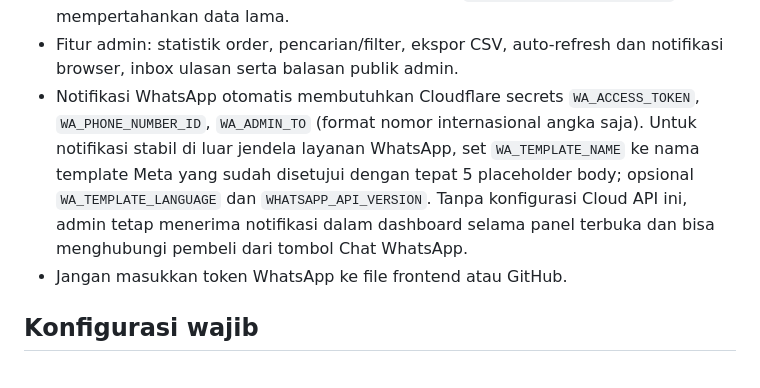
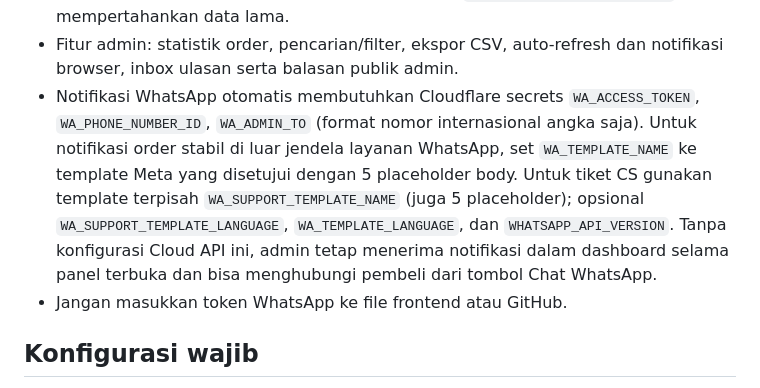
Before and after one commit to riskiwahyuramadan926-crypto/slf-website, a Markdown page: README.md, the part around the change. GitHub-like rendering.

Commit message:
Document separate WhatsApp template for CS ticket alerts

```diff
--- a/README.md
+++ b/README.md
@@ -16,7 +16,7 @@ Store menggunakan Cloudflare Pages Functions dan D1. Pembayaran DANA Bisnis dila
 - Admin operasional mencakup katalog produk berbasis D1 (harga baru dipakai server saat checkout berikutnya), kode promo, ringkasan pelanggan, laporan periode/produk, log tindakan admin, inbox tiket bantuan, pengumuman terjadwal, dan balasan ulasan.
 - Halaman Store memuat katalog aktif dari `/api/store-products`, pengumuman dari `/api/announcements`, dan menerima tiket bantuan melalui `/api/support/tickets`. Schema runtime menyiapkan tabel admin dengan `CREATE TABLE IF NOT EXISTS` dan mempertahankan data lama.
 - Fitur admin: statistik order, pencarian/filter, ekspor CSV, auto-refresh dan notifikasi browser, inbox ulasan serta balasan publik admin.
-- Notifikasi WhatsApp otomatis membutuhkan Cloudflare secrets `WA_ACCESS_TOKEN`, `WA_PHONE_NUMBER_ID`, `WA_ADMIN_TO` (format nomor internasional angka saja). Untuk notifikasi stabil di luar jendela layanan WhatsApp, set `WA_TEMPLATE_NAME` ke nama template Meta yang sudah disetujui dengan tepat 5 placeholder body; opsional `WA_TEMPLATE_LANGUAGE` dan `WHATSAPP_API_VERSION`. Tanpa konfigurasi Cloud API ini, admin tetap menerima notifikasi dalam dashboard selama panel terbuka dan bisa menghubungi pembeli dari tombol Chat WhatsApp.
+- Notifikasi WhatsApp otomatis membutuhkan Cloudflare secrets `WA_ACCESS_TOKEN`, `WA_PHONE_NUMBER_ID`, `WA_ADMIN_TO` (format nomor internasional angka saja). Untuk notifikasi order stabil di luar jendela layanan WhatsApp, set `WA_TEMPLATE_NAME` ke template Meta yang disetujui dengan 5 placeholder body. Untuk tiket CS gunakan template terpisah `WA_SUPPORT_TEMPLATE_NAME` (juga 5 placeholder); opsional `WA_SUPPORT_TEMPLATE_LANGUAGE`, `WA_TEMPLATE_LANGUAGE`, dan `WHATSAPP_API_VERSION`. Tanpa konfigurasi Cloud API ini, admin tetap menerima notifikasi dalam dashboard selama panel terbuka dan bisa menghubungi pembeli dari tombol Chat WhatsApp.
 - Jangan masukkan token WhatsApp ke file frontend atau GitHub.
 
 ## Konfigurasi wajib
```
